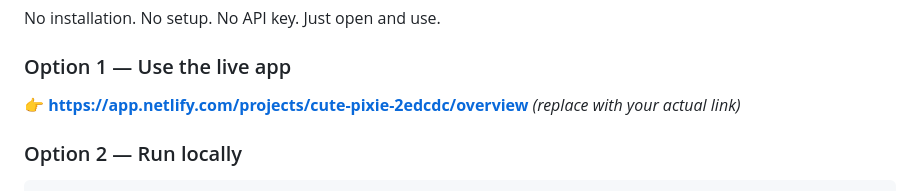
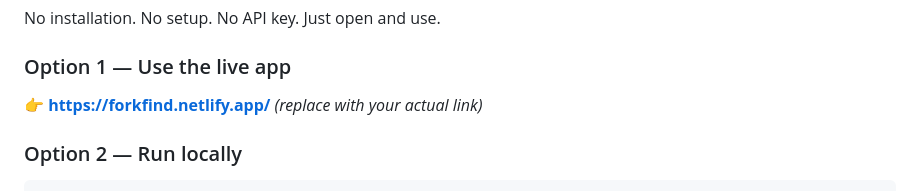
Before and after one commit to kvertigo369-rgb/forkfind-app, a Markdown page: README.md, the part around the change. GitHub-like rendering.

```diff
--- a/README.md
+++ b/README.md
@@ -100,7 +100,7 @@ Hosting       →  Netlify (free tier)
 No installation. No setup. No API key. Just open and use.
 
 ### Option 1 — Use the live app
-👉 **[https://app.netlify.com/projects/cute-pixie-2edcdc/overview](https://https://app.netlify.com/projects/cute-pixie-2edcdc/overview)** *(replace with your actual link)*
+👉 **[https://forkfind.netlify.app/](https://https://forkfind.netlify.app/)** *(replace with your actual link)*
 
 ### Option 2 — Run locally
 
```
